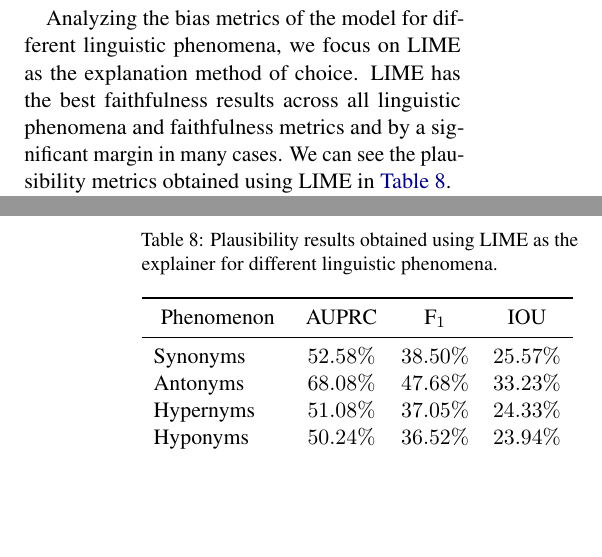
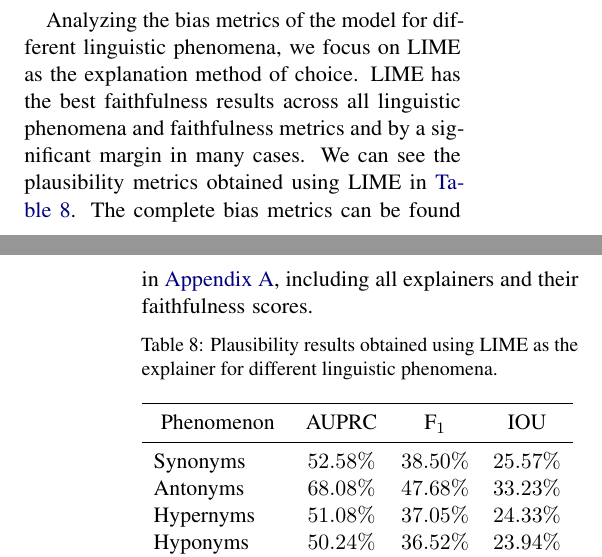
Before and after one commit to study-group-lit/lit, a LaTeX paper (report/main.tex, which reads report/content/04_results.tex): two parts of the columns of pages 9 and 10 of 17, joined at a grey line, cut so that both start at the same text, the shorter picture padded with empty space. Compiled offline with pdfLaTeX.

Commit message:
add reference to appendix

```diff
--- a/report/content/04_results.tex
+++ b/report/content/04_results.tex
@@ -37,7 +37,7 @@ Figure~\ref{fig:metric-heatmap-phenomena-mcc} depicts the \acs{MCC} scores for o
 
 Disparities between phenomena indicate a bias of the model towards certain phenomena. As can be seen in \autoref{fig:metric-heatmap-phenomena-mcc}, the Base model performs significantly differently when antonyms, quantifiers or numerals occur.
 
-Analyzing the bias metrics of the model for different linguistic phenomena, we focus on \ac{LIME} as the explanation method of choice. \ac{LIME} has the best faithfulness results across all linguistic phenomena and faithfulness metrics and by a significant margin in many cases. We can see the plausibility metrics obtained using \ac{LIME} in \autoref{tab:res:bias_finetuned}.
+Analyzing the bias metrics of the model for different linguistic phenomena, we focus on \ac{LIME} as the explanation method of choice. \ac{LIME} has the best faithfulness results across all linguistic phenomena and faithfulness metrics and by a significant margin in many cases. We can see the plausibility metrics obtained using \ac{LIME} in \autoref{tab:res:bias_finetuned}. The complete bias metrics can be found in \autoref{sec:bias_plots}, including all explainers and their faithfulness scores.
 
 \begin{table}[ht!]
     \centering
```
